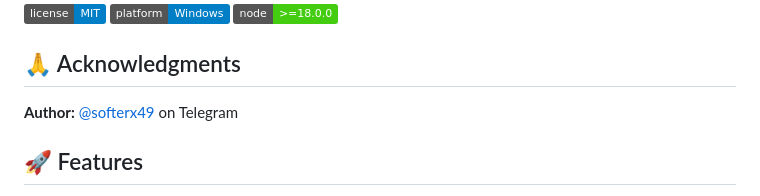
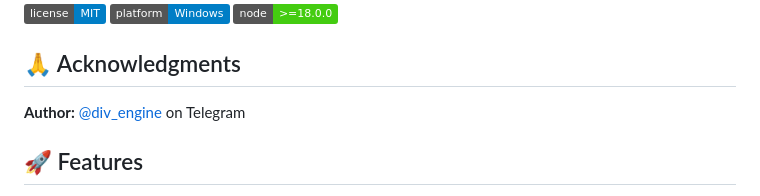
Before and after one commit to div-engine/Grass-Season-2-Airdrop-Claimer, a Markdown page: README.md, the part around the change. Rendered like a GitHub page; badges without logos.

```diff
--- a/README.md
+++ b/README.md
@@ -8,7 +8,7 @@ A comprehensive automation tool for Grass.io airdrop claiming and Solana wallet
 
 ## 🙏 Acknowledgments
 
-**Author:** [@softerx49](https://t.me/softerx49) on Telegram
+**Author:** [@div_engine](https://t.me/div_engine) on Telegram
 
 ## 🚀 Features
 
```
